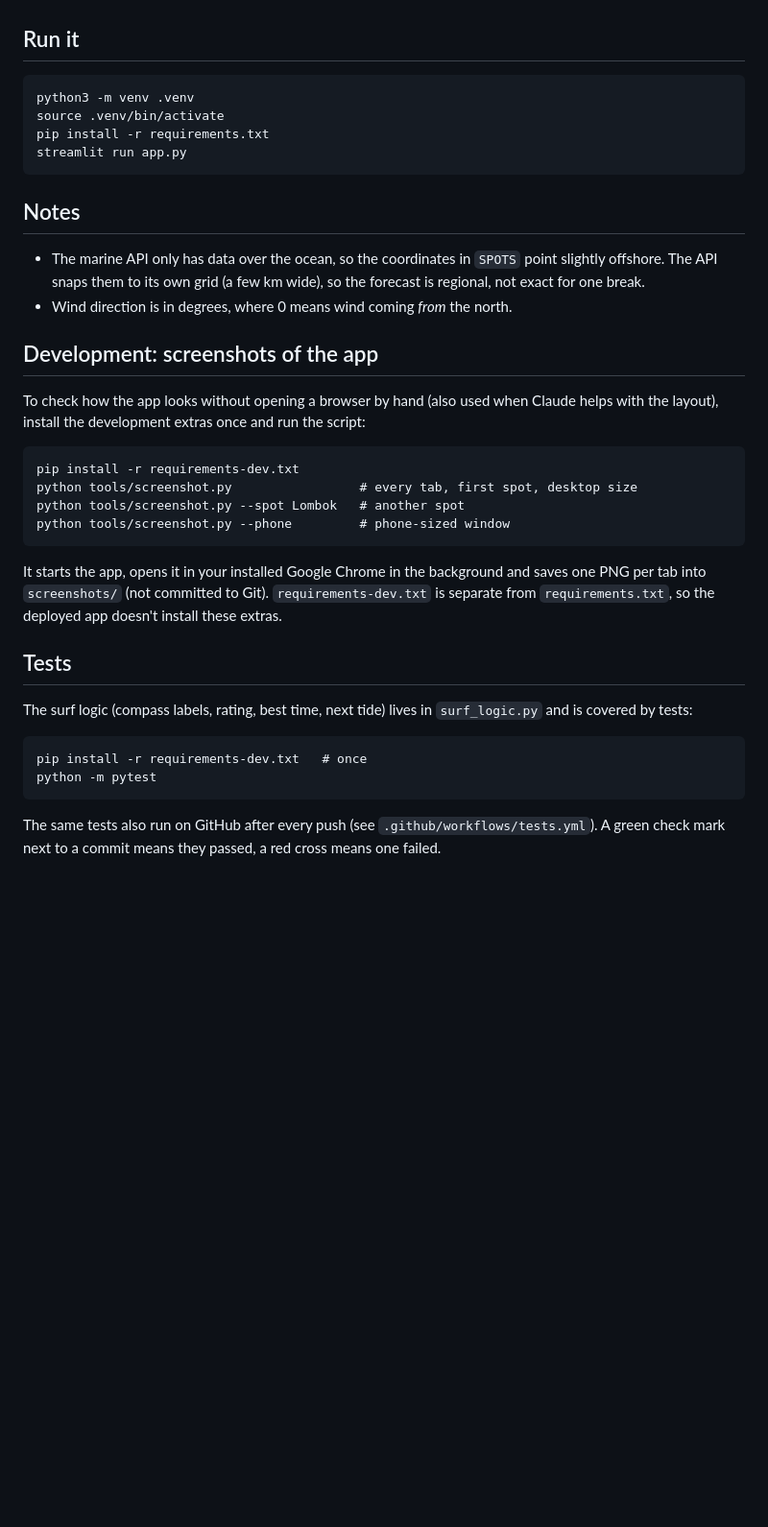
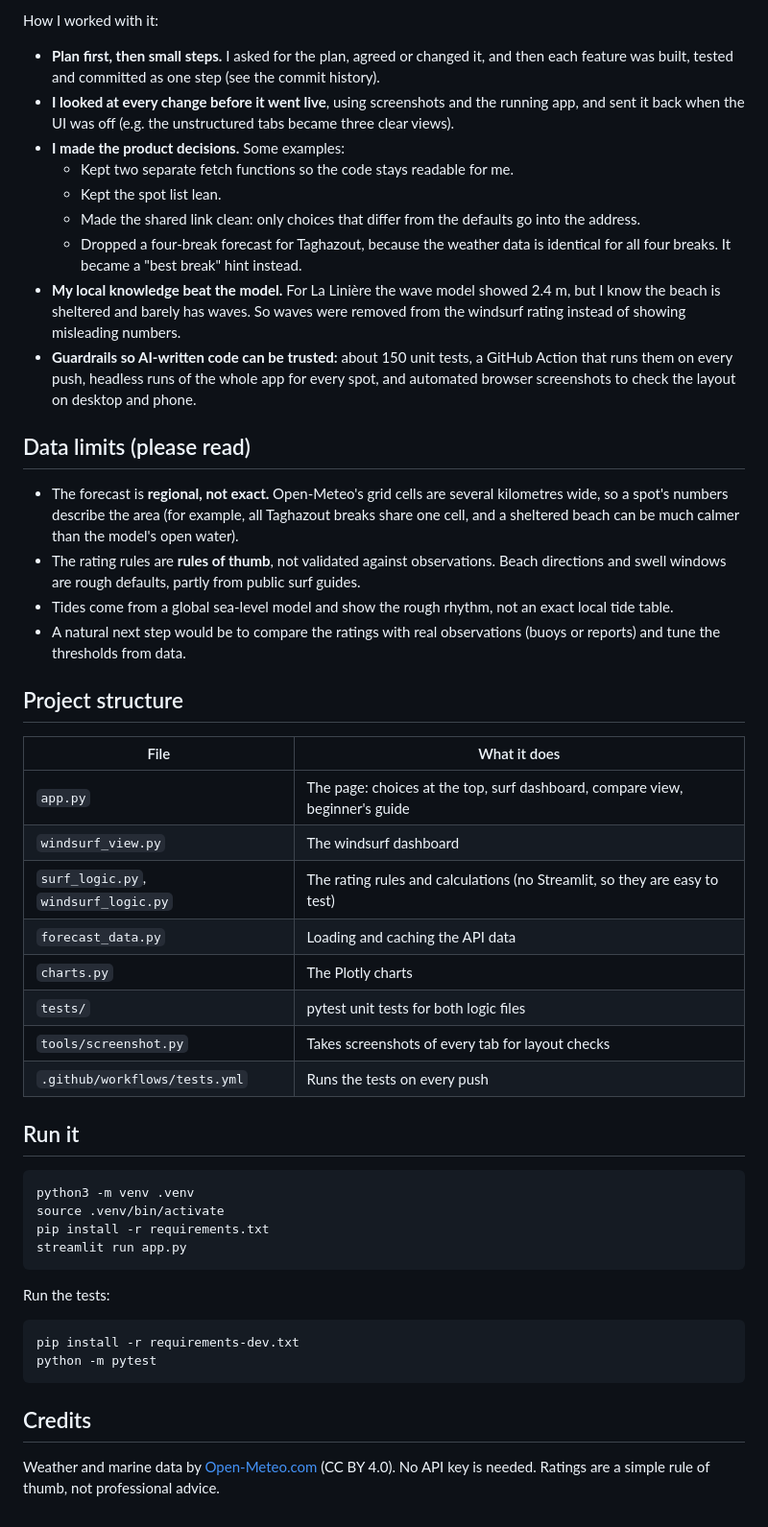
Before and after one commit to raphaelthom/surf-app, a Markdown page: README.md, the part around one of its changes. Shown at 96% size. Rendered like a GitHub page; blank space fills up the shorter version.

Commit message:
Rewrite the README for a portfolio: what it does, how it works, how it was built with AI, data limits; add screenshots
Co-Authored-By: Claude Sonnet 5.5 <noreply@anthropic.com>

````diff
--- a/README.md
+++ b/README.md
@@ -26,3 +56,34 @@ No API key is needed. Forecasts are cached for one hour.
+How I worked with it:
+
+- **Plan first, then small steps.** I asked for the plan, agreed or changed it, and then each feature was built, tested and committed as one step (see the commit history).
+- **I looked at every change before it went live**, using screenshots and the running app, and sent it back when the UI was off (e.g. the unstructured tabs became three clear views).
+- **I made the product decisions.** Some examples:
+  - Kept two separate fetch functions so the code stays readable for me.
+  - Kept the spot list lean.
+  - Made the shared link clean: only choices that differ from the defaults go into the address.
+  - Dropped a four-break forecast for Taghazout, because the weather data is identical for all four breaks. It became a "best break" hint instead.
+- **My local knowledge beat the model.** For La Linière the wave model showed 2.4 m, but I know the beach is sheltered and barely has waves. So waves were removed from the windsurf rating instead of showing misleading numbers.
+- **Guardrails so AI-written code can be trusted:** about 150 unit tests, a GitHub Action that runs them on every push, headless runs of the whole app for every spot, and automated browser screenshots to check the layout on desktop and phone.
+
+## Data limits (please read)
+
+- The forecast is **regional, not exact.** Open-Meteo's grid cells are several kilometres wide, so a spot's numbers describe the area (for example, all Taghazout breaks share one cell, and a sheltered beach can be much calmer than the model's open water).
+- The rating rules are **rules of thumb**, not validated against observations. Beach directions and swell windows are rough defaults, partly from public surf guides.
+- Tides come from a global sea-level model and show the rough rhythm, not an exact local tide table.
+- A natural next step would be to compare the ratings with real observations (buoys or reports) and tune the thresholds from data.
+
+## Project structure
+
+| File | What it does |
+|---|---|
+| `app.py` | The page: choices at the top, surf dashboard, compare view, beginner's guide |
+| `windsurf_view.py` | The windsurf dashboard |
+| `surf_logic.py`, `windsurf_logic.py` | The rating rules and calculations (no Streamlit, so they are easy to test) |
+| `forecast_data.py` | Loading and caching the API data |
+| `charts.py` | The Plotly charts |
+| `tests/` | pytest unit tests for both logic files |
+| `tools/screenshot.py` | Takes screenshots of every tab for layout checks |
+| `.github/workflows/tests.yml` | Runs the tests on every push |
 
 ## Run it
 
@@ -33,39 +94,14 @@ pip install -r requirements.txt
 streamlit run app.py
 ```
 
-## Notes
-
-- The marine API only has data over the ocean, so the coordinates in `SPOTS`
-  point slightly offshore. The API snaps them to its own grid (a few km wide),
-  so the forecast is regional, not exact for one break.
-- Wind direction is in degrees, where 0 means wind coming *from* the north.
-
-## Development: screenshots of the app
-
-To check how the app looks without opening a browser by hand (also used when Claude
-helps with the layout), install the development extras once and run the script:
+Run the tests:
 
 ```
 pip install -r requirements-dev.txt
-python tools/screenshot.py                 # every tab, first spot, desktop size
-python tools/screenshot.py --spot Lombok   # another spot
-python tools/screenshot.py --phone         # phone-sized window
-```
-
-It starts the app, opens it in your installed Google Chrome in the background
-and saves one PNG per tab into `screenshots/` (not committed to Git).
-`requirements-dev.txt` is separate from `requirements.txt`, so the deployed app
-doesn't install these extras.
-
-## Tests
-
-The surf logic (compass labels, rating, best time, next tide) lives in `surf_logic.py`
-and is covered by tests:
-
-```
-pip install -r requirements-dev.txt   # once
 python -m pytest
 ```
 
-The same tests also run on GitHub after every push (see `.github/workflows/tests.yml`).
-A green check mark next to a commit means they passed, a red cross means one failed.
+## Credits
+
+Weather and marine data by [Open-Meteo.com](https://open-meteo.com/) (CC BY 4.0). No API key is needed.
+Ratings are a simple rule of thumb, not professional advice.
````
Also changed, not shown: other parts of README.md (+48 -18 lines), docs/best-break-hover.png (added), docs/compare-spots.png (added), docs/phone.png (added), docs/surf-forecast.png (added), docs/windsurf-forecast.png (added).
